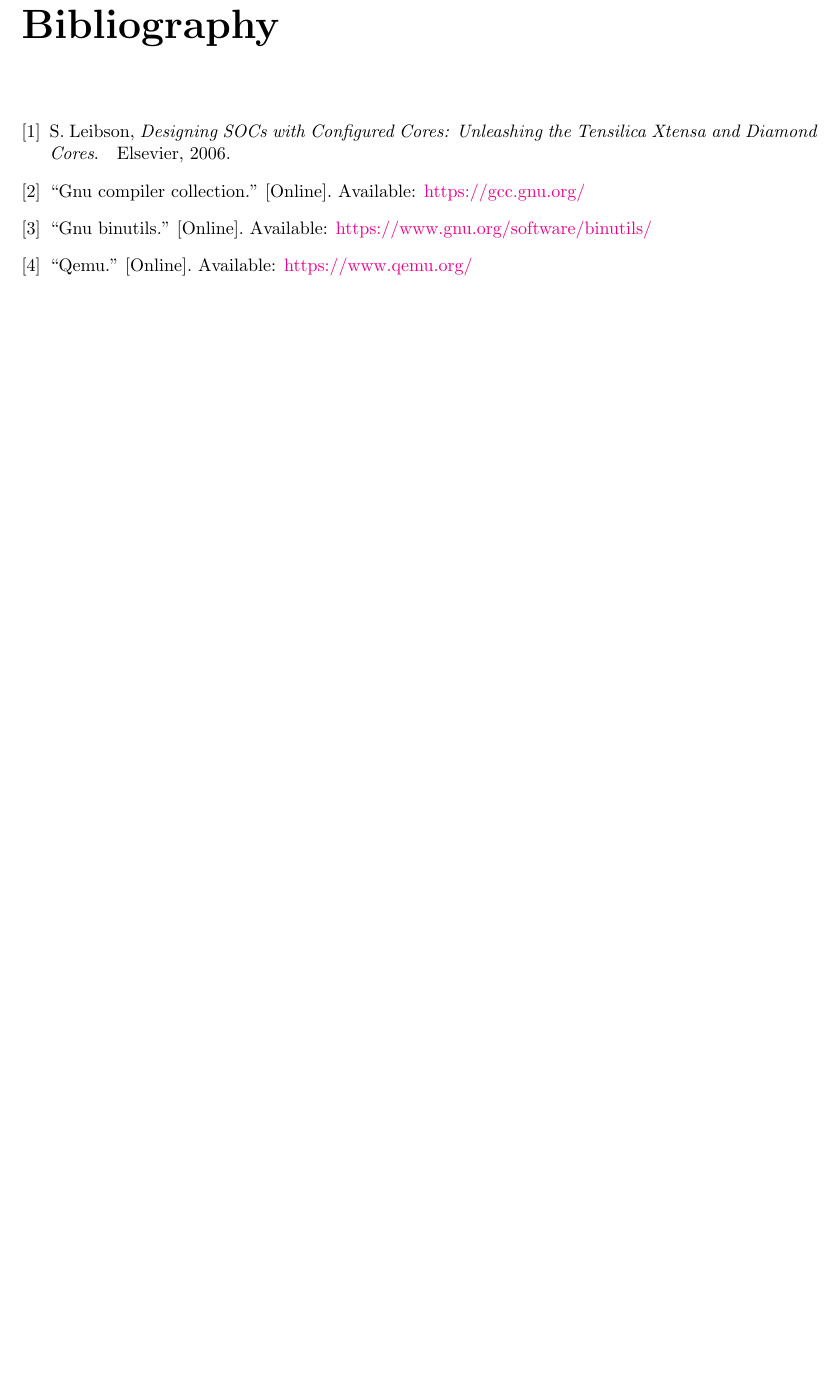
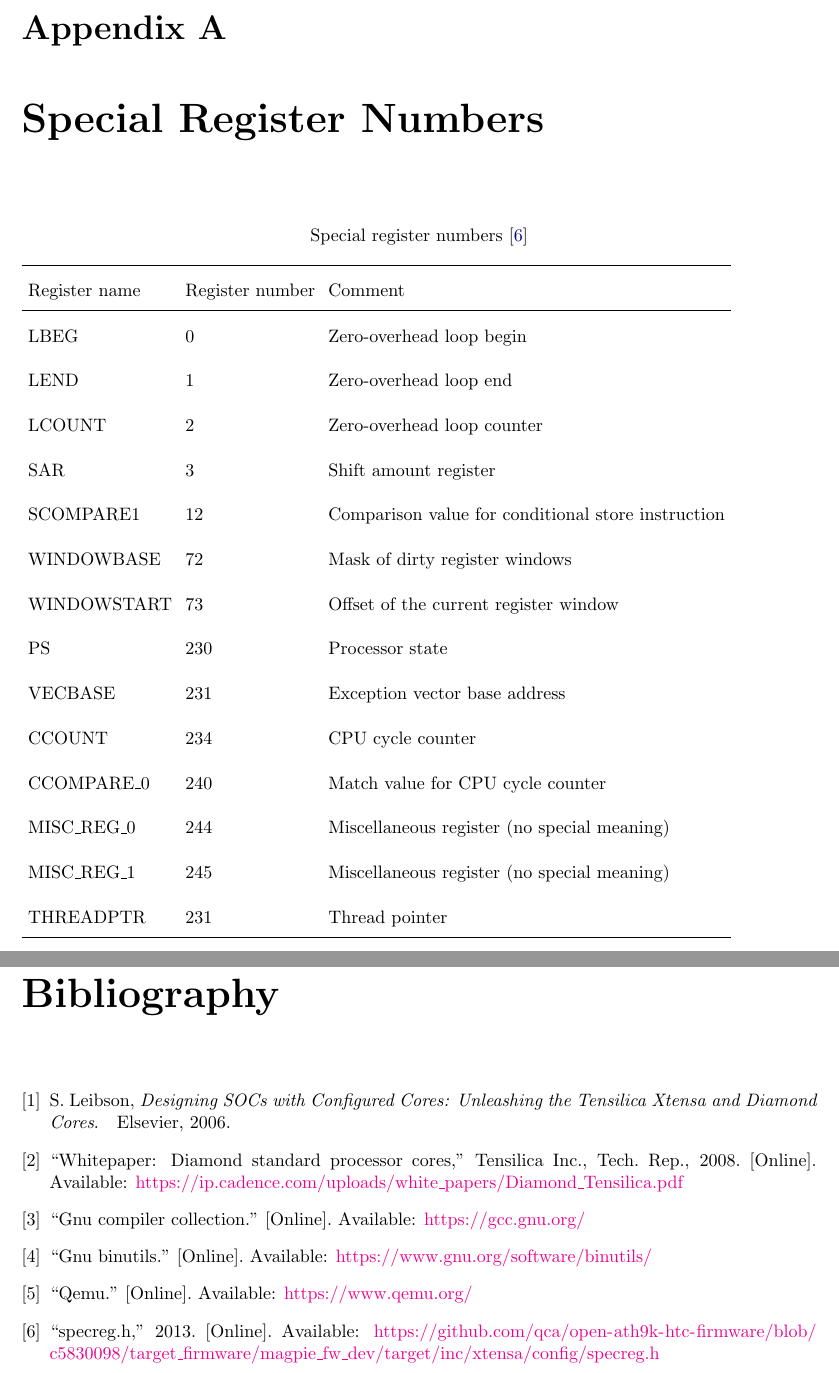
Before and after one commit to espressif/xtensa-isa-doc, a LaTeX book (Xtensa.tex, which reads SpecReg.tex, Xtensa.bib): part of page 33 of 33 before the commit and two parts of pages 33 and 34 of 34 after it, the two joined at a grey line, cut at the place of the change, the shorter picture padded with empty space. Compiled offline with pdfLaTeX; a LaTeX package or settings file that is missing is left out.

Commit message:
add special registers appendix

```diff
--- /dev/null
+++ b/SpecReg.tex
@@ -0,0 +1,24 @@
+\chapter{Special Register Numbers}
+\begin{table}[htbp]
+    \caption{Special register numbers \cite{specreg}}
+    \begin{tabular}{lll}
+        \hline
+        Register name & Register number & Comment \\
+        \hline
+        LBEG & 0 & Zero-overhead loop begin \\
+        LEND & 1 &  Zero-overhead loop end \\
+        LCOUNT & 2 &  Zero-overhead loop counter \\
+        SAR & 3 & Shift amount register \\
+        SCOMPARE1 & 12 & Comparison value for conditional store instruction \\
+        WINDOWBASE & 72 & Mask of dirty register windows \\
+        WINDOWSTART & 73 & Offset of the current register window \\
+        PS & 230 & Processor state \\
+        VECBASE & 231 & Exception vector base address \\
+        CCOUNT & 234 & CPU cycle counter \\
+        CCOMPARE\_0 & 240 & Match value for CPU cycle counter \\
+        MISC\_REG\_0 & 244 & Miscellaneous register (no special meaning)\\
+        MISC\_REG\_1 & 245 & Miscellaneous register (no special meaning)\\
+        THREADPTR & 231 & Thread pointer \\
+        \hline
+    \end{tabular}
+\end{table}
--- a/Xtensa.bib
+++ b/Xtensa.bib
@@ -26,3 +26,10 @@
   title = {QEMU},
   url = {https://www.qemu.org/}
 }
+
+@misc{specreg,
+  institution = {Tensilica Inc.},
+  year = {2013},
+  title = {specreg.h},
+  url = {https://github.com/qca/open-ath9k-htc-firmware/blob/c5830098/target_firmware/magpie_fw_dev/target/inc/xtensa/config/specreg.h}
+}
```
Also changed, not shown: InstructionFormats.tex (+1 -1 lines), Xtensa.tex (+3 -0 lines), Xtensa.bib (2 more changed lines).
